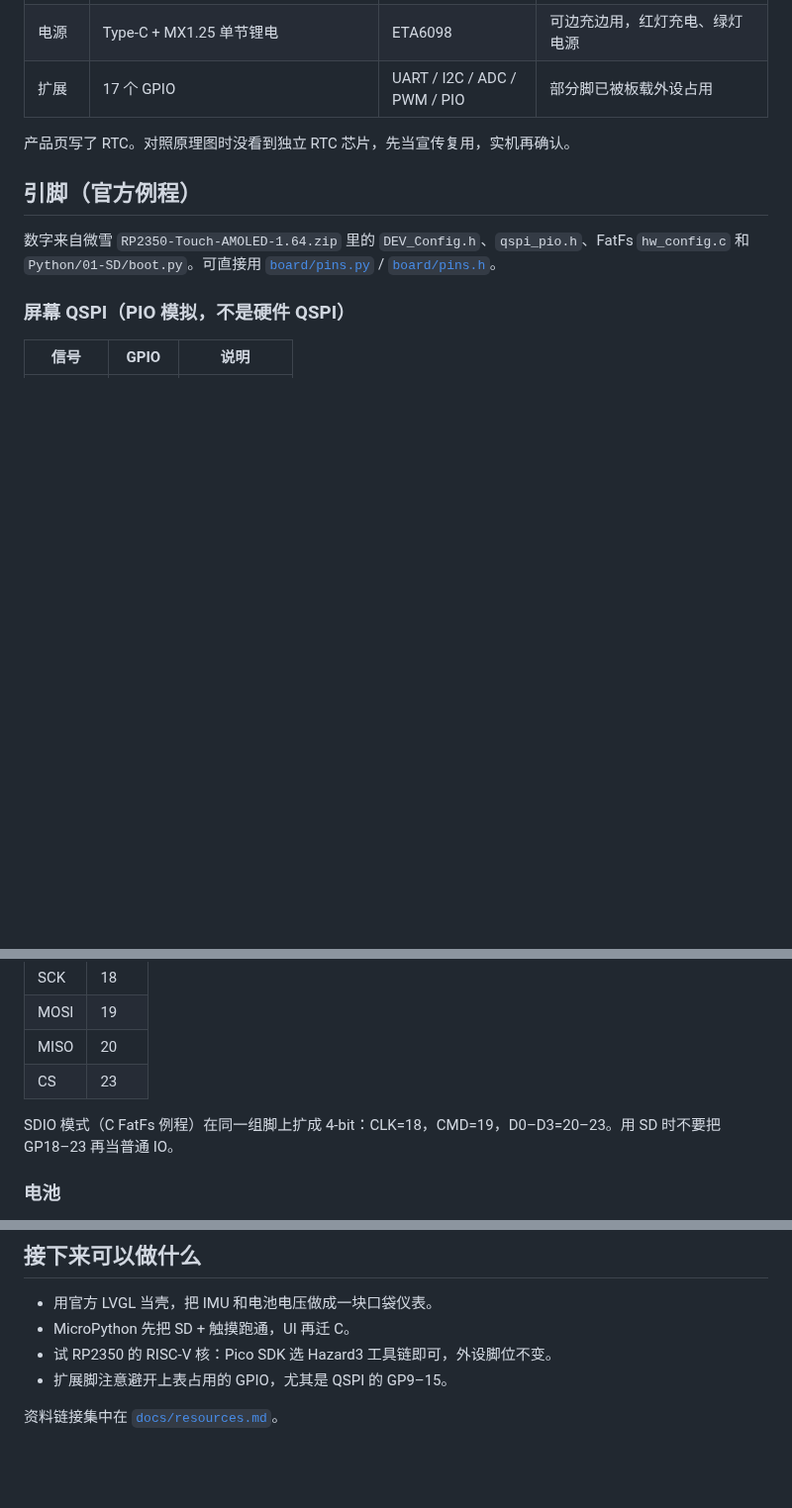
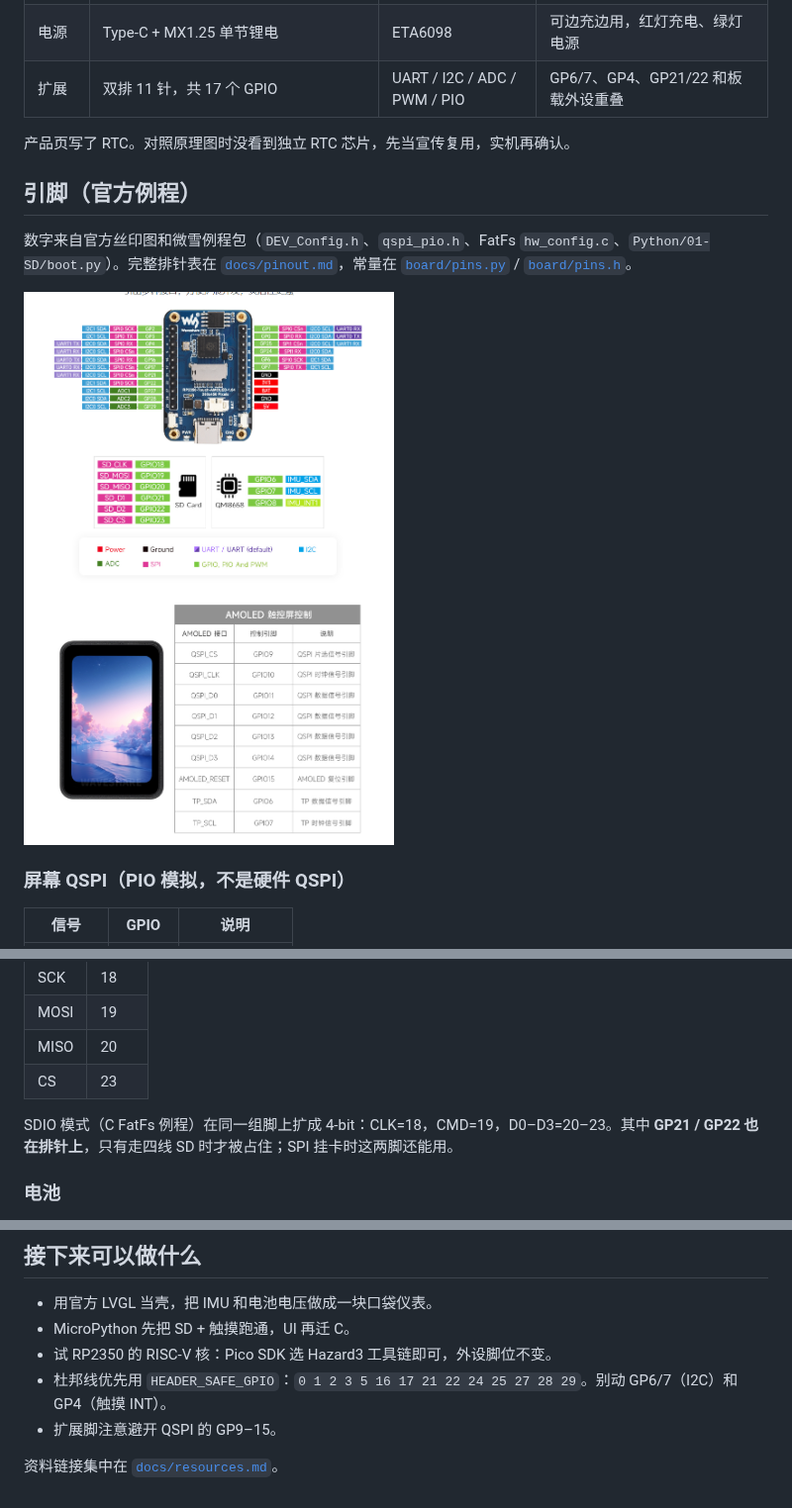
Before and after one commit to EFMETER/hello, a Markdown page: README.md, 3 parts joined by grey strips. Shown at 99% size. GitHub-like rendering; pictures changed too: docs/pinout.png (added); blank space fills up the shorter version.

```diff
--- a/README.md
+++ b/README.md
@@ -25,13 +25,15 @@ flowchart LR
 | IMU | **QMI8658** 三轴加速 + 三轴陀螺 | I2C `0x6A` 或 `0x6B` | WhoAmI 期望 `0x05` |
 | 存储 | W25Q128 16 MB + MicroSD | QSPI Flash / SPI·SDIO | Flash 走芯片专用 QSPI，和屏幕 QSPI 不是同一组脚 |
 | 电源 | Type-C + MX1.25 单节锂电 | ETA6098 | 可边充边用，红灯充电、绿灯电源 |
-| 扩展 | 17 个 GPIO | UART / I2C / ADC / PWM / PIO | 部分脚已被板载外设占用 |
+| 扩展 | 双排 11 针，共 17 个 GPIO | UART / I2C / ADC / PWM / PIO | GP6/7、GP4、GP21/22 和板载外设重叠 |
 
 产品页写了 RTC。对照原理图时没看到独立 RTC 芯片，先当宣传复用，实机再确认。
 
 ## 引脚（官方例程）
 
-数字来自微雪 `RP2350-Touch-AMOLED-1.64.zip` 里的 `DEV_Config.h`、`qspi_pio.h`、FatFs `hw_config.c` 和 `Python/01-SD/boot.py`。可直接用 [`board/pins.py`](board/pins.py) / [`board/pins.h`](board/pins.h)。
+数字来自官方丝印图和微雪例程包（`DEV_Config.h`、`qspi_pio.h`、FatFs `hw_config.c`、`Python/01-SD/boot.py`）。完整排针表在 [`docs/pinout.md`](docs/pinout.md)，常量在 [`board/pins.py`](board/pins.py) / [`board/pins.h`](board/pins.h)。
+
+![官方排针](docs/pinout.png)
 
 ### 屏幕 QSPI（PIO 模拟，不是硬件 QSPI）
 
@@ -68,7 +70,7 @@ SPI 模式（MicroPython 例程）：
 | MISO | 20 |
 | CS | 23 |
 
-SDIO 模式（C FatFs 例程）在同一组脚上扩成 4-bit：CLK=18，CMD=19，D0–D3=20–23。用 SD 时不要把 GP18–23 再当普通 IO。
+SDIO 模式（C FatFs 例程）在同一组脚上扩成 4-bit：CLK=18，CMD=19，D0–D3=20–23。其中 **GP21 / GP22 也在排针上**，只有走四线 SD 时才被占住；SPI 挂卡时这两脚还能用。
 
 ### 电池
 
@@ -88,6 +90,7 @@ SDIO 模式（C FatFs 例程）在同一组脚上扩成 4-bit：CLK=18，CMD=19
 - 用官方 LVGL 当壳，把 IMU 和电池电压做成一块口袋仪表。
 - MicroPython 先把 SD + 触摸跑通，UI 再迁 C。
 - 试 RP2350 的 RISC-V 核：Pico SDK 选 Hazard3 工具链即可，外设脚位不变。
-- 扩展脚注意避开上表占用的 GPIO，尤其是 QSPI 的 GP9–15。
+- 杜邦线优先用 `HEADER_SAFE_GPIO`：`0 1 2 3 5 16 17 21 22 24 25 27 28 29`。别动 GP6/7（I2C）和 GP4（触摸 INT）。
+- 扩展脚注意避开 QSPI 的 GP9–15。
 
 资料链接集中在 [`docs/resources.md`](docs/resources.md)。
```
Also changed, not shown: docs/pinout.md (added, +51 -0 lines), docs/resources.md (+1 -1 lines), 3 other files.
